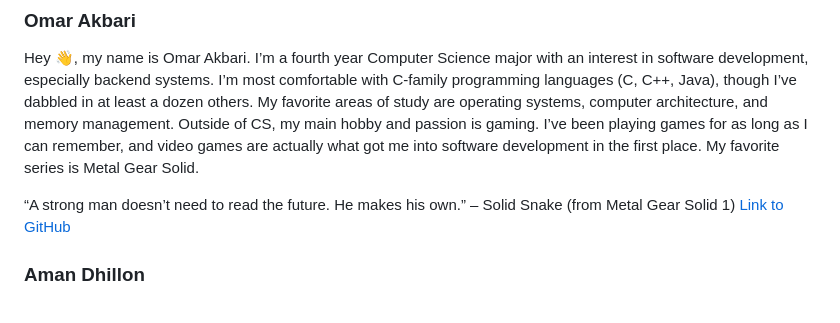
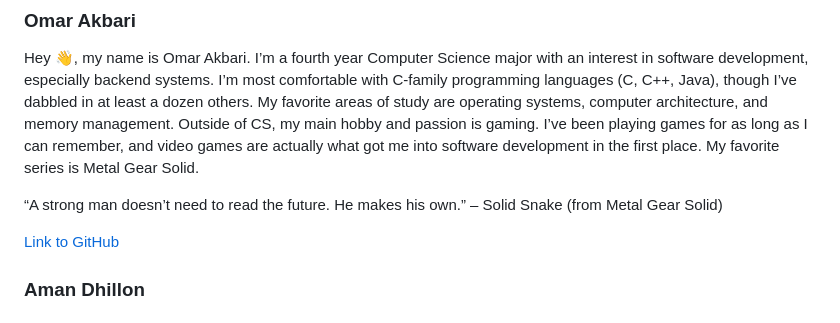
Before and after one commit to cse110-sp25-group05/cse110-sp25-group05, a Markdown page: admin/team.md, the part around the change. GitHub-like rendering.

Commit message:
fixed formatting for Omar's bio

```diff
--- a/admin/team.md
+++ b/admin/team.md
@@ -54,7 +54,8 @@ Hi! I’m a computer science student passionate about building smart, efficient,
 Hey :wave:, my name is Omar Akbari. I’m a fourth year Computer Science major with an interest in software development, especially backend systems. I’m most comfortable with C-family programming languages (C, C++, Java), though I’ve dabbled in at least a dozen others. My favorite areas of study are operating systems, computer architecture, and memory management. Outside of CS, my main hobby and passion is gaming. I’ve been playing games for as long as I can remember, and video games are actually what got me into software development in the first place. My favorite series is Metal Gear Solid.
 
 “A strong man doesn’t need to read the future. He makes his own.” – Solid Snake
-(from Metal Gear Solid 1)
+(from Metal Gear Solid)
+
 [Link to GitHub](https://github.com/GurigaBarafta)
 
 
```
